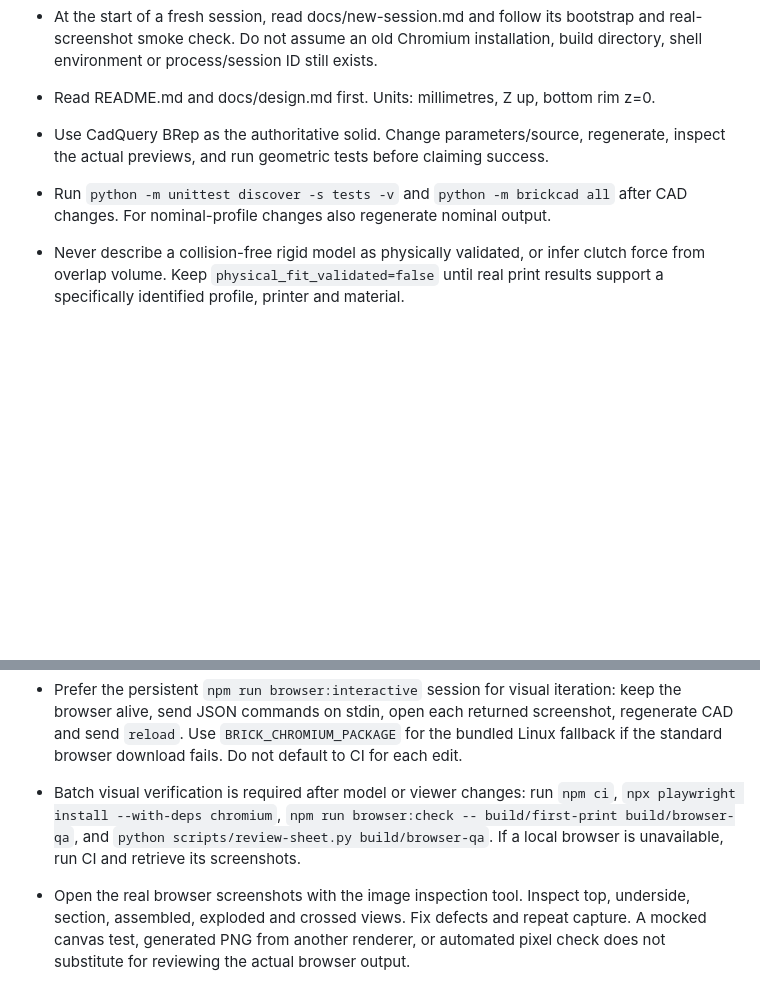
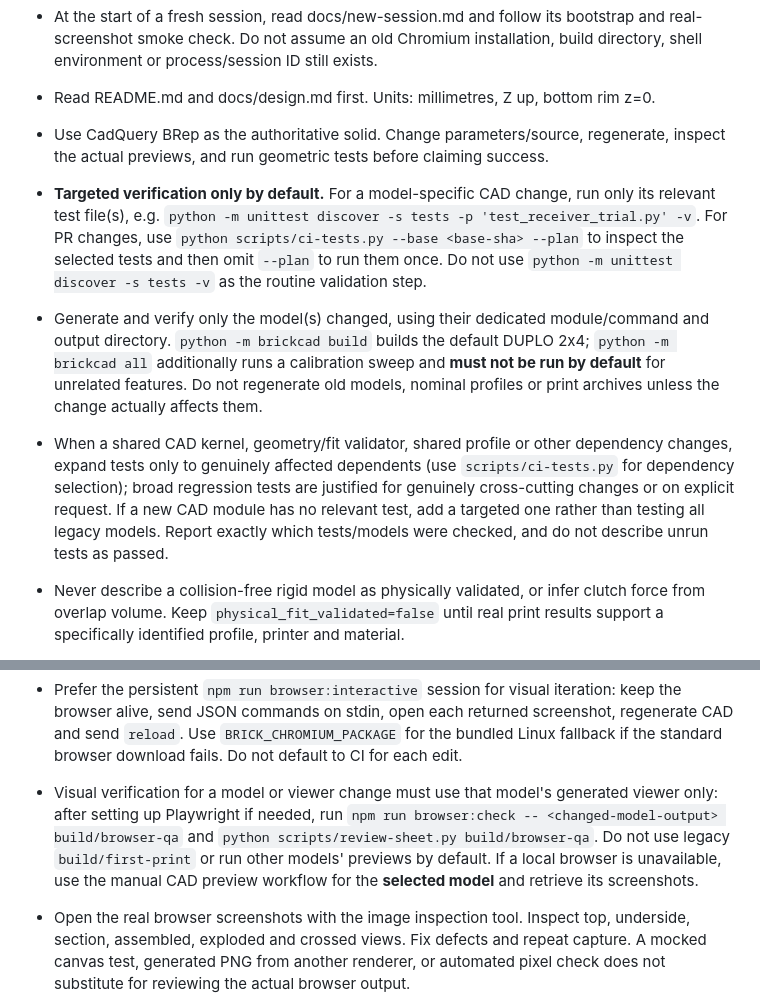
Before and after one commit to KKawamura1/3d-printer, a Markdown page: AGENTS.md, 2 parts joined by grey strips. Drawn GitHub-style; blank space fills up the shorter version.

Commit message:
docs: validate only the changed CAD model and affected tests

```diff
--- a/AGENTS.md
+++ b/AGENTS.md
@@ -7,7 +7,9 @@
 - At the start of a fresh session, read docs/new-session.md and follow its bootstrap and real-screenshot smoke check. Do not assume an old Chromium installation, build directory, shell environment or process/session ID still exists.
 - Read README.md and docs/design.md first. Units: millimetres, Z up, bottom rim z=0.
 - Use CadQuery BRep as the authoritative solid. Change parameters/source, regenerate, inspect the actual previews, and run geometric tests before claiming success.
-- Run `python -m unittest discover -s tests -v` and `python -m brickcad all` after CAD changes. For nominal-profile changes also regenerate nominal output.
+- **Targeted verification only by default.** For a model-specific CAD change, run only its relevant test file(s), e.g. `python -m unittest discover -s tests -p 'test_receiver_trial.py' -v`. For PR changes, use `python scripts/ci-tests.py --base <base-sha> --plan` to inspect the selected tests and then omit `--plan` to run them once. Do not use `python -m unittest discover -s tests -v` as the routine validation step.
+- Generate and verify only the model(s) changed, using their dedicated module/command and output directory. `python -m brickcad build` builds the default DUPLO 2x4; `python -m brickcad all` additionally runs a calibration sweep and **must not be run by default** for unrelated features. Do not regenerate old models, nominal profiles or print archives unless the change actually affects them.
+- When a shared CAD kernel, geometry/fit validator, shared profile or other dependency changes, expand tests only to genuinely affected dependents (use `scripts/ci-tests.py` for dependency selection); broad regression tests are justified for genuinely cross-cutting changes or on explicit request. If a new CAD module has no relevant test, add a targeted one rather than testing all legacy models. Report exactly which tests/models were checked, and do not describe unrun tests as passed.
 - Never describe a collision-free rigid model as physically validated, or infer clutch force from overlap volume. Keep `physical_fit_validated=false` until real print results support a specifically identified profile, printer and material.
 - Keep source dimension evidence, guesses, printer compensation and measured calibration distinct. Preserve failed trials and measurement metadata in `measurements/` when the user supplies them.
 - Keep `profiles/nominal.json` (LEGO) and `profiles/duplo-nominal.json` (DUPLO) as synthetic references; do not silently tune it to make candidates pass. Compare both printed-on-reference and reference-on-printed.
@@ -17,7 +19,7 @@
 - Generated files go in ignored `build/`; curated reproducible examples in `examples/` may be committed. Refresh examples when source/profile changes and identify the exact profile used.
 
 - Prefer the persistent `npm run browser:interactive` session for visual iteration: keep the browser alive, send JSON commands on stdin, open each returned screenshot, regenerate CAD and send `reload`. Use `BRICK_CHROMIUM_PACKAGE` for the bundled Linux fallback if the standard browser download fails. Do not default to CI for each edit.
-- Batch visual verification is required after model or viewer changes: run `npm ci`, `npx playwright install --with-deps chromium`, `npm run browser:check -- build/first-print build/browser-qa`, and `python scripts/review-sheet.py build/browser-qa`. If a local browser is unavailable, run CI and retrieve its screenshots.
+- Visual verification for a model or viewer change must use that model's generated viewer only: after setting up Playwright if needed, run `npm run browser:check -- <changed-model-output> build/browser-qa` and `python scripts/review-sheet.py build/browser-qa`. Do not use legacy `build/first-print` or run other models' previews by default. If a local browser is unavailable, use the manual CAD preview workflow for the **selected model** and retrieve its screenshots.
 - Open the real browser screenshots with the image inspection tool. Inspect top, underside, section, assembled, exploded and crossed views. Fix defects and repeat capture. A mocked canvas test, generated PNG from another renderer, or automated pixel check does not substitute for reviewing the actual browser output.
 - Do not mark visual review complete based on a successful screenshot command. Record the input hashes, screenshot hashes, observations and remaining limitations in a review note after actually inspecting images.
 
```
